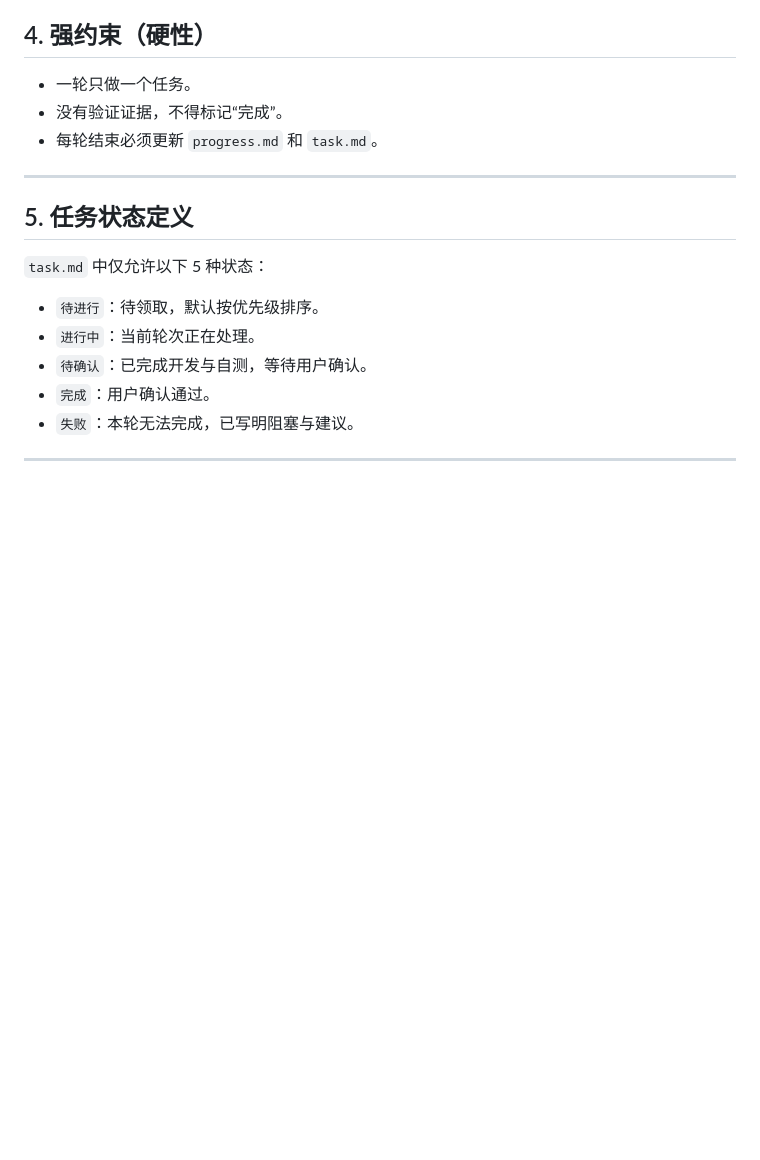
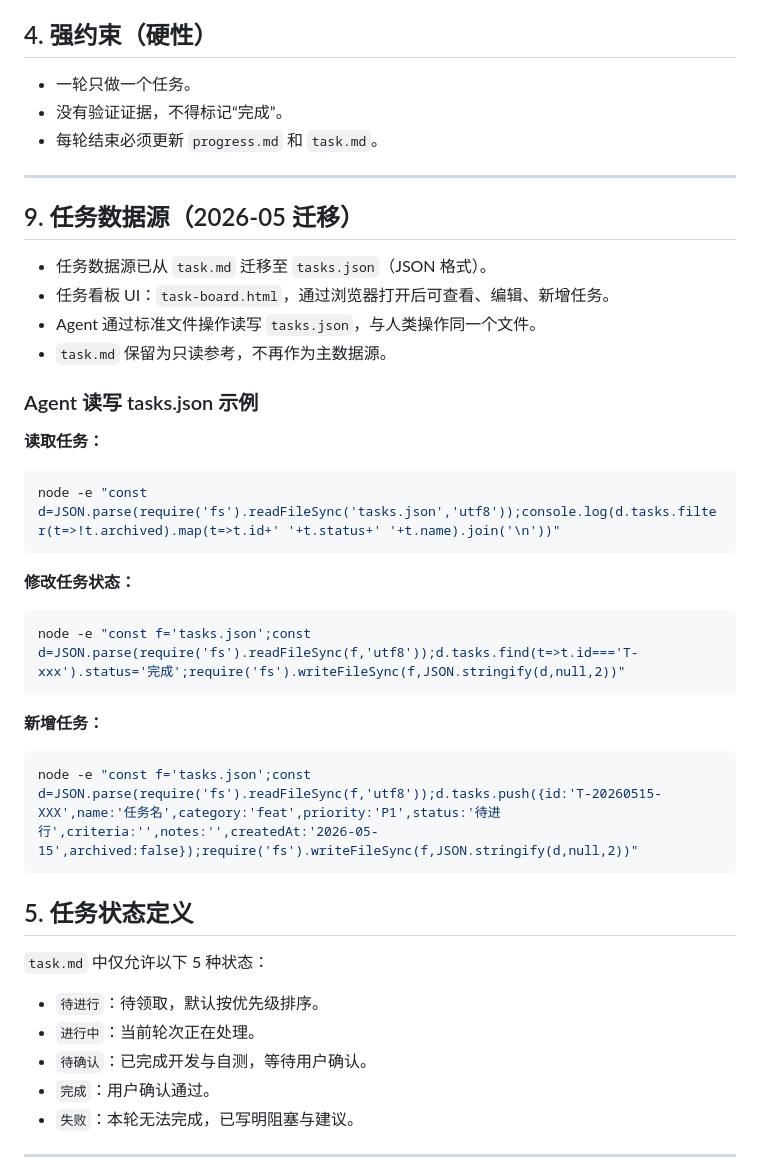
Before and after one commit to serein88/Multi-AI-Assistant, a Markdown page: AGENTS.md, the part around the change. Rendered like a GitHub page; blank space fills up the shorter version.

Commit message:
docs(T-20260515-004): 更新任务流程说明，Agent 改为读写 tasks.json

````diff
--- a/AGENTS.md
+++ b/AGENTS.md
@@ -68,6 +68,32 @@
 
 ---
 
+
+
+## 9. 任务数据源（2026-05 迁移）
+
+- 任务数据源已从 `task.md` 迁移至 `tasks.json`（JSON 格式）。
+- 任务看板 UI：`task-board.html`，通过浏览器打开后可查看、编辑、新增任务。
+- Agent 通过标准文件操作读写 `tasks.json`，与人类操作同一个文件。
+- `task.md` 保留为只读参考，不再作为主数据源。
+
+### Agent 读写 tasks.json 示例
+
+**读取任务：**
+```bash
+node -e "const d=JSON.parse(require('fs').readFileSync('tasks.json','utf8'));console.log(d.tasks.filter(t=>!t.archived).map(t=>t.id+' '+t.status+' '+t.name).join('\n'))"
+```
+
+**修改任务状态：**
+```bash
+node -e "const f='tasks.json';const d=JSON.parse(require('fs').readFileSync(f,'utf8'));d.tasks.find(t=>t.id==='T-xxx').status='完成';require('fs').writeFileSync(f,JSON.stringify(d,null,2))"
+```
+
+**新增任务：**
+```bash
+node -e "const f='tasks.json';const d=JSON.parse(require('fs').readFileSync(f,'utf8'));d.tasks.push({id:'T-20260515-XXX',name:'任务名',category:'feat',priority:'P1',status:'待进行',criteria:'',notes:'',createdAt:'2026-05-15',archived:false});require('fs').writeFileSync(f,JSON.stringify(d,null,2))"
+```
+
 ## 5. 任务状态定义
 
 `task.md` 中仅允许以下 5 种状态：
````
Also changed, not shown: task.md (+3 -0 lines).
